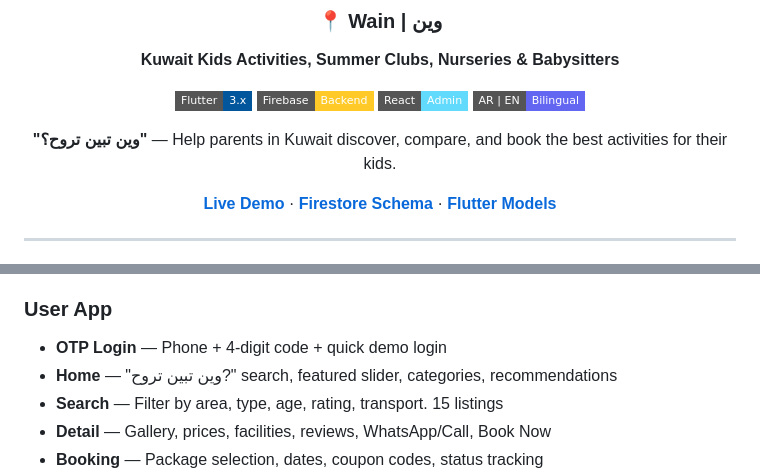
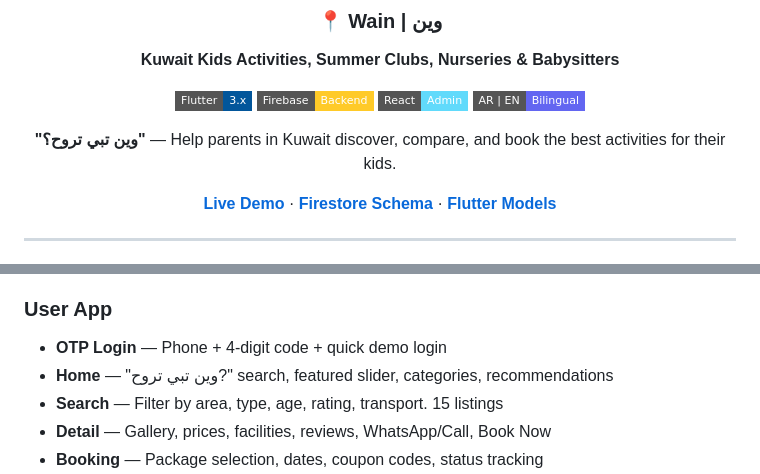
Before and after one commit to SiteQ8/Wain, a Markdown page: README.md, 2 parts joined by grey strips. GitHub-like rendering; badges without logos.

```diff
--- a/README.md
+++ b/README.md
@@ -15,7 +15,7 @@
 [![React](https://img.shields.io/badge/React-Admin-61DAFB?style=flat-square&logo=react)]()
 [![Bilingual](https://img.shields.io/badge/AR_|_EN-Bilingual-6366f1?style=flat-square)]()
 
-**"وين تبين تروح؟"** — Help parents in Kuwait discover, compare, and book the best activities for their kids.
+**"وين تبي تروح؟"** — Help parents in Kuwait discover, compare, and book the best activities for their kids.
 
 [**Live Demo**](https://siteq8.github.io/Wain) · [**Firestore Schema**](firebase/firestore-schema.md) · [**Flutter Models**](flutter-app/lib/models/)
 
@@ -33,7 +33,7 @@
 
 ### User App
 - **OTP Login** — Phone + 4-digit code + quick demo login
-- **Home** — "وين تبين تروح?" search, featured slider, categories, recommendations
+- **Home** — "وين تبي تروح?" search, featured slider, categories, recommendations
 - **Search** — Filter by area, type, age, rating, transport. 15 listings
 - **Detail** — Gallery, prices, facilities, reviews, WhatsApp/Call, Book Now
 - **Booking** — Package selection, dates, coupon codes, status tracking
```
